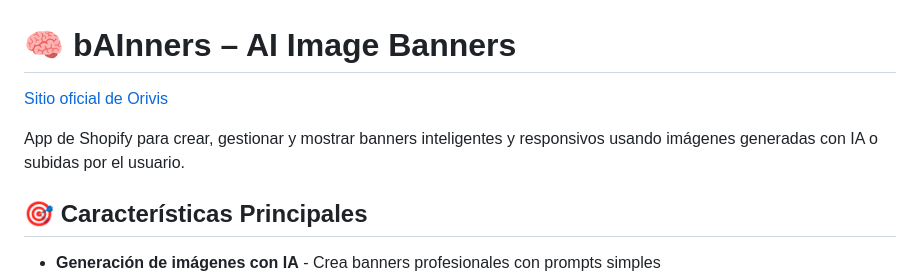
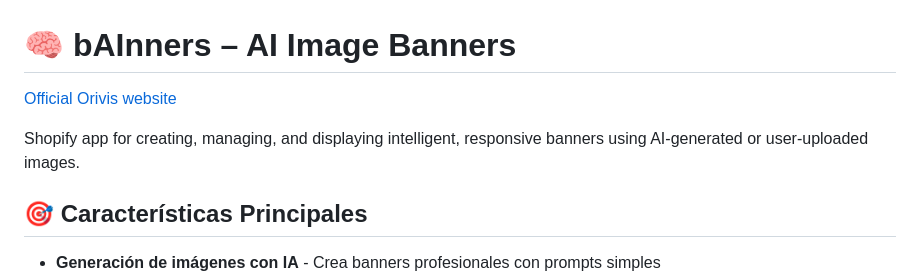
Before and after one commit to oskarvisual/shopify-bainners, a Markdown page: README.md, the part around the change. Rendered like a GitHub page.

Commit message:
Translate public README description

```diff
--- a/README.md
+++ b/README.md
@@ -1,8 +1,8 @@
 # 🧠 bAInners – AI Image Banners
 
-[Sitio oficial de Orivis](https://orivisdev.shop/)
+[Official Orivis website](https://orivisdev.shop/)
 
-App de Shopify para crear, gestionar y mostrar banners inteligentes y responsivos usando imágenes generadas con IA o subidas por el usuario.
+Shopify app for creating, managing, and displaying intelligent, responsive banners using AI-generated or user-uploaded images.
 
 ## 🎯 Características Principales
 
```
